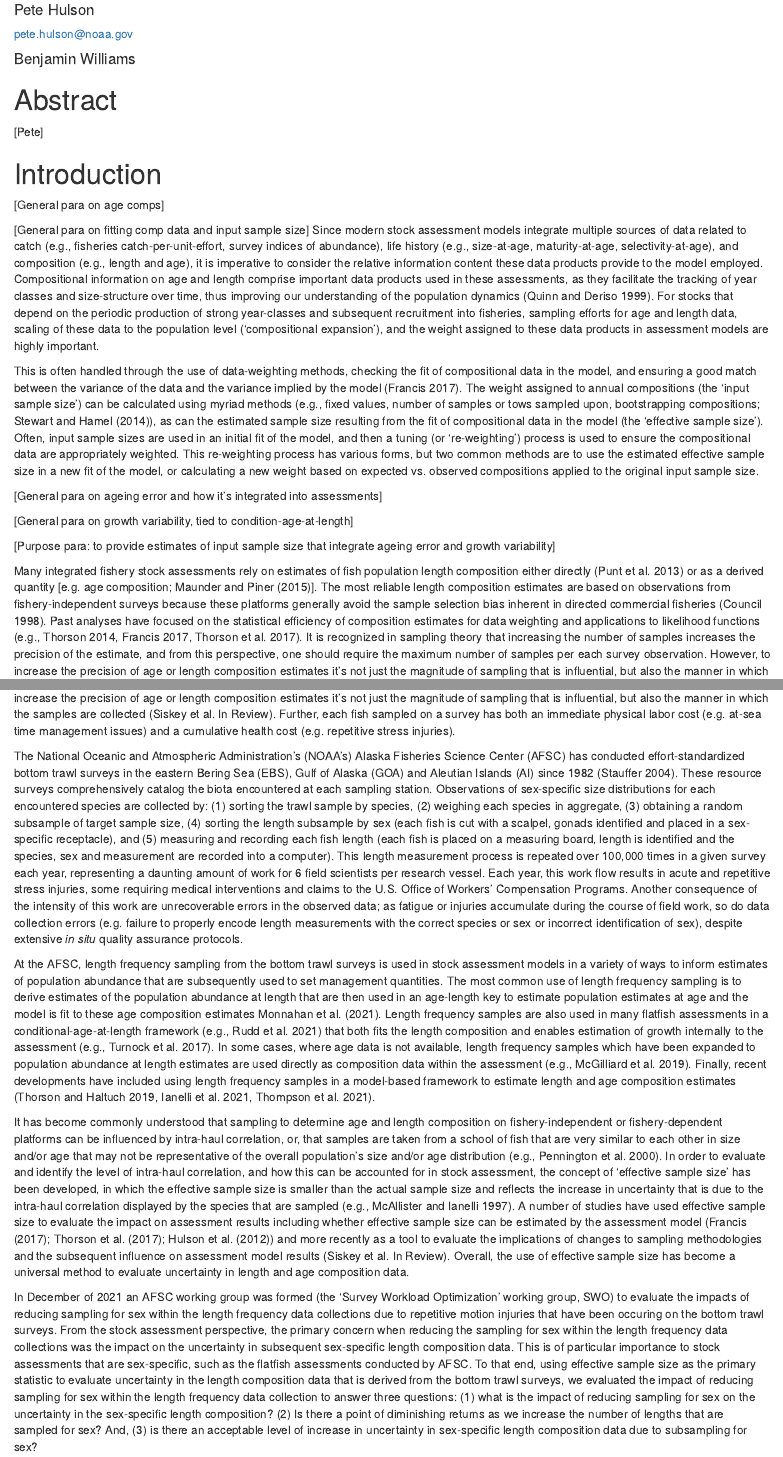
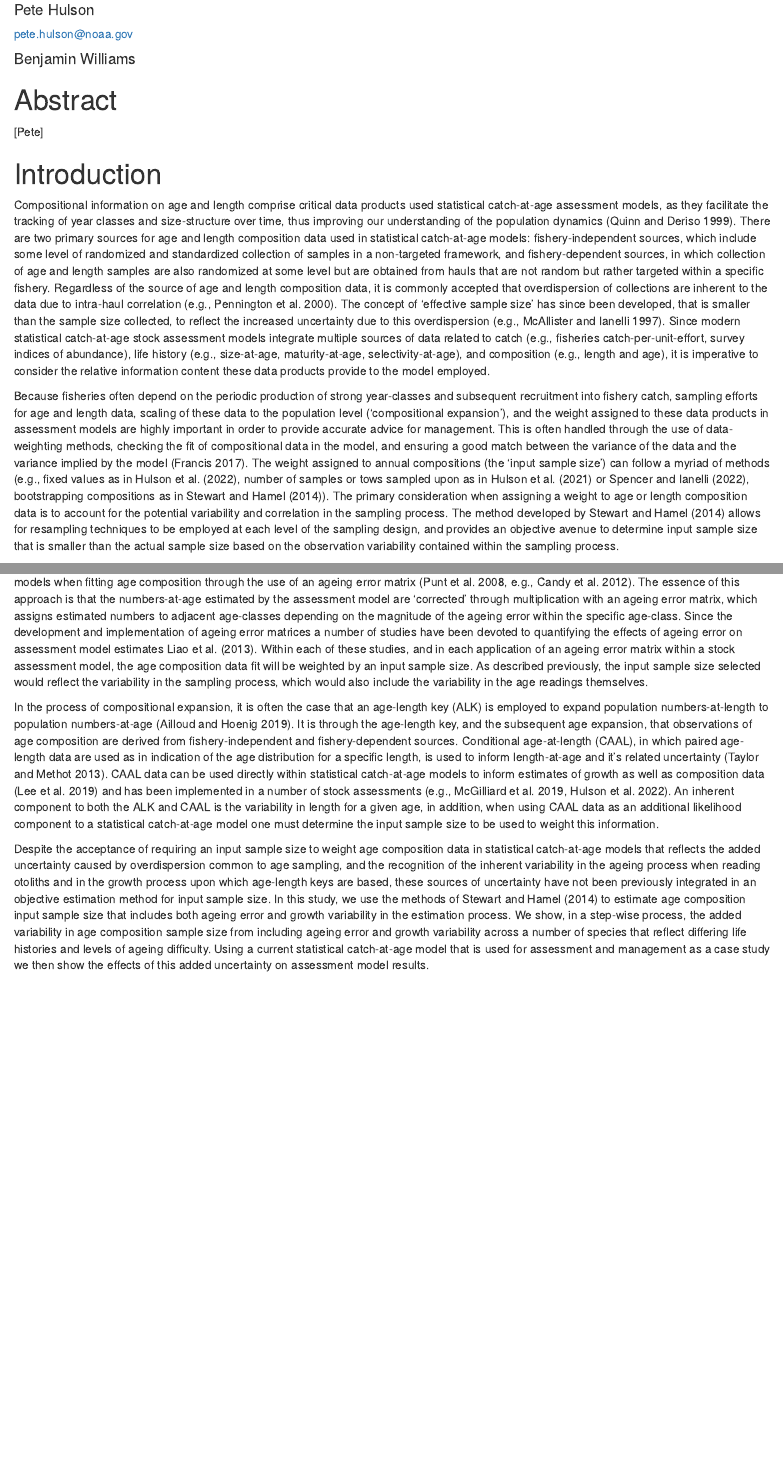
Before and after one commit to pete-hulson/iss_error, an R Markdown document (text/iss_error.rmd): the page in a window 1100 px wide, from 110 px down, and a second part further down, joined at a grey line. Rendered offline with R 4.5, knitr and Pandoc, with nearby package versions; drawn as R Markdown's standard HTML page in place of the format the file asks for.

Commit message:
writing into, adding refs and lit folder

```diff
--- a/text/iss_error.rmd
+++ b/text/iss_error.rmd
@@ -23,7 +23,7 @@ csl: canjfas.csl
 header-includes:
   - \usepackage(amsmath) # for cases in equations
   - \usepackage{booktabs}
-  - \usepackaee{cleveref}
+  - \usepackage{cleveref}
   - \renewcommand{\eqref}{\Cref}
   - \Crefformat{equation}{#2#1#3}
 
@@ -40,14 +40,15 @@ editor_options:
 
 # Introduction
 
-[General para on age comps]
+Compositional information on age and length comprise critical data products used statistical catch-at-age assessment models, as they facilitate the tracking of year classes and size-structure over time, thus improving our understanding of the population dynamics [@QuinnDeriso1999].
+There are two primary sources for age and length composition data used in statistical catch-at-age models: fishery-independent sources, which include some level of randomized and standardized collection of samples in a non-targeted framework, and fishery-dependent sources, in which collection of age and length samples are also randomized at some level but are obtained from hauls that are not random but rather targeted within a specific fishery.
+Regardless of the source of age and length composition data, it is commonly accepted that overdispersion of collections are inherent to the data due to intra-haul correlation [e.g., @Pennington2000].
+The concept of 'effective sample size' has since been developed, that is smaller than the sample size collected, to reflect the increased uncertainty due to this overdispersion [e.g., @Mcallister1997].
+Since modern statistical catch-at-age stock assessment models integrate multiple sources of data related to catch (e.g., fisheries catch-per-unit-effort, survey indices of abundance), life history (e.g., size-at-age, maturity-at-age, selectivity-at-age), and composition (e.g., length and age), it is imperative to consider the relative information content these data products provide to the model employed.
 
-[General para on fitting comp data and input sample size]
-Since modern stock assessment models integrate multiple sources of data related to catch (e.g., fisheries catch-per-unit-effort, survey indices of abundance), life history (e.g., size-at-age, maturity-at-age, selectivity-at-age), and composition (e.g., length and age), it is imperative to consider the relative information content these data products provide to the model employed.
-Compositional information on age and length comprise important data products used in these assessments, as they facilitate the tracking of year classes and size-structure over time, thus improving our understanding of the population dynamics [@QuinnDeriso1999].
-For stocks that depend on the periodic production of strong year-classes and subsequent recruitment into fisheries, sampling efforts for age and length data, scaling of these data to the population level ('compositional expansion'), and the weight assigned to these data products in assessment models are highly important.
+Because fisheries often depend on the periodic production of strong year-classes and subsequent recruitment into fishery catch, sampling efforts for age and length data, scaling of these data to the population level ('compositional expansion'), and the weight assigned to these data products in assessment models are highly important in order to provide accurate advice for management.
+This is often handled through the use of data-weighting methods, checking the fit of compositional data in the model, and ensuring a good match between the variance of the data and the variance implied by the model [@Francis2017].
+The weight assigned to annual compositions (the 'input sample size') can follow a myriad of methods (e.g., fixed values as in @Hulson2022b, number of samples or tows sampled upon as in @Hulson2021 or @Spencer2022, bootstrapping compositions as in @Stewart2014).
+The primary consideration when assigning a weight to age or length composition data is to account for the potential variability and correlation in the sampling process.
+The method developed by @Stewart2014 allows for resampling techniques to be employed at each level of the sampling design, and provides an objective avenue to determine input sample size that is smaller than the actual sample size based on the observation variability contained within the sampling process.
 
-This is often handled through the use of data-weighting methods, checking the fit of compositional data in the model, and ensuring a good match between the variance of the data and the variance implied by the model [@Francis2017].
-The weight assigned to annual compositions (the 'input sample size') can be calculated using myriad methods (e.g., fixed values, number of samples or tows sampled upon, bootstrapping compositions; @Stewart2014), as can the estimated sample size resulting from the fit of compositional data in the model (the 'effective sample size').
-Often, input sample sizes are used in an initial fit of the model, and then a tuning (or 're-weighting') process is used to ensure the compositional data are appropriately weighted.
-This re-weighting process has various forms, but two common methods are to use the estimated effective sample size in a new fit of the model, or calculating a new weight based on expected vs. observed compositions applied to the original input sample size.
@@ -54,43 +58,19 @@ This re-weighting process has various forms, but two common methods are to use t
+Several methods have been developed to account for ageing error in statistical catch-at-age models when fitting age composition through the use of an ageing error matrix [e.g., @Candy2012; @Punt2008].
+The essence of this approach is that the numbers-at-age estimated by the assessment model are 'corrected' through multiplication with an ageing error matrix, which assigns estimated numbers to adjacent age-classes depending on the magnitude of the ageing error within the specific age-class.
+Since the development and implementation of ageing error matrices a number of studies have been devoted to quantifying the effects of ageing error on assessment model estimates [e.g., @Henriquez2016, @Liao2013].
+Within each of these studies, and in each application of an ageing error matrix within a stock assessment model, the age composition data fit will be weighted by an input sample size.
+As described previously, the input sample size selected would reflect the variability in the sampling process, which would also include the variability in the age readings themselves.
 
+In the process of compositional expansion, it is often the case that an age-length key (ALK) is employed to expand population numbers-at-length to population numbers-at-age [@Ailloud2019].
+It is through the age-length key, and the subsequent age expansion, that observations of age composition are derived from fishery-independent and fishery-dependent sources.
+Conditional age-at-length (CAAL), in which paired age-length data are used as in indication of the age distribution for a specific length, is used to inform length-at-age and it's related uncertainty [@Taylor2013].
+CAAL data can be used directly within statistical catch-at-age models to inform estimates of growth as well as composition data [@Lee2019] and has been implemented in a number of stock assessments [e.g., @Mcgilliard2019; @Hulson2022b].
+An inherent component to both the ALK and CAAL is the variability in length for a given age, in addition, when using CAAL data as an additional likelihood component to a statistical catch-at-age model one must determine the input sample size to be used to weight this information.
 
-
-[General para on ageing error and how it's integrated into assessments]
-
-[General para on growth variability, tied to condition-age-at-length]
-
-[Purpose para: to provide estimates of input sample size that integrate ageing error and growth variability]
-
-
-
-
-
-
-
-Many integrated fishery stock assessments rely on estimates of fish population length composition either directly [@Punt2013] or as a derived quantity [e.g. age composition; @Maunder2015]. The most reliable length composition estimates are based on observations from fishery-independent surveys because these platforms generally avoid the sample selection bias inherent in directed commercial fisheries [@NRC1998]. Past analyses have focused on the statistical efficiency of composition estimates for data weighting and applications to likelihood functions [e.g., @Thorson2014; @Thorson2017; @Francis2017].
-It is recognized in sampling theory that increasing the number of samples increases the precision of the estimate, and from this perspective, one should require the maximum number of samples per each survey observation.
-However, to increase the precision of age or length composition estimates it's not just the magnitude of sampling that is influential, but also the manner in which the samples are collected [@Siskey2022].
-Further, each fish sampled on a survey has both an immediate physical labor cost (e.g. at-sea time management issues) and a cumulative health cost (e.g. repetitive stress injuries).
-
-The National Oceanic and Atmospheric Administration's (NOAA's) Alaska Fisheries Science Center (AFSC) has conducted effort-standardized bottom trawl surveys in the eastern Bering Sea (EBS), Gulf of Alaska (GOA) and Aleutian Islands (AI) since 1982 [@Stauffer2004].
-These resource surveys comprehensively catalog the biota encountered at each sampling station.
-Observations of sex-specific size distributions for each encountered species are collected by: (1) sorting the trawl sample by species, (2) weighing each species in aggregate, (3) obtaining a random subsample of target sample size, (4) sorting the length subsample by sex (each fish is cut with a scalpel, gonads identified and placed in a sex-specific receptacle), and (5) measuring and recording each fish length (each fish is placed on a measuring board, length is identified and the species, sex and measurement are recorded into a computer).
-This length measurement process is repeated over 100,000 times in a given survey each year, representing a daunting amount of work for 6 field scientists per research vessel.
-Each year, this work flow results in acute and repetitive stress injuries, some requiring medical interventions and claims to the U.S.
-Office of Workers' Compensation Programs.
-Another consequence of the intensity of this work are unrecoverable errors in the observed data; as fatigue or injuries accumulate during the course of field work, so do data collection errors (e.g. failure to properly encode length measurements with the correct species or sex or incorrect identification of sex), despite extensive *in situ* quality assurance protocols.
-
-At the AFSC, length frequency sampling from the bottom trawl surveys is used in stock assessment models in a variety of ways to inform estimates of population abundance that are subsequently used to set management quantities.
-The most common use of length frequency sampling is to derive estimates of the population abundance at length that are then used in an age-length key to estimate population estimates at age and the model is fit to these age composition estimates [e.g., @Spencer2020, @Monnahan2021]. Length frequency samples are also used in many flatfish assessments in a conditional-age-at-length framework [e.g., @Rudd2021] that both fits the length composition and enables estimation of growth internally to the assessment [e.g., @Turnock2017]. In some cases, where age data is not available, length frequency samples which have been expanded to population abundance at length estimates are used directly as composition data within the assessment [e.g., @Mcgilliard2019]. Finally, recent developments have included using length frequency samples in a model-based framework to estimate length and age composition estimates [@Thorson2019; @Ianelli2021; @Thompson2021].
-
-It has become commonly understood that sampling to determine age and length composition on fishery-independent or fishery-dependent platforms can be influenced by intra-haul correlation, or, that samples are taken from a school of fish that are very similar to each other in size and/or age that may not be representative of the overall population's size and/or age distribution [e.g., @Pennington2000]. In order to evaluate and identify the level of intra-haul correlation, and how this can be accounted for in stock assessment, the concept of 'effective sample size' has been developed, in which the effective sample size is smaller than the actual sample size and reflects the increase in uncertainty that is due to the intra-haul correlation displayed by the species that are sampled [e.g., @Mcallister1997]. A number of studies have used effective sample size to evaluate the impact on assessment results including whether effective sample size can be estimated by the assessment model (@Francis2017; @Thorson2017; @Hulson2012) and more recently as a tool to evaluate the implications of changes to sampling methodologies and the subsequent influence on assessment model results [@Siskey2022].
-Overall, the use of effective sample size has become a universal method to evaluate uncertainty in length and age composition data.
-
-In December of 2021 an AFSC working group was formed (the 'Survey Workload Optimization' working group, SWO) to evaluate the impacts of reducing sampling for sex within the length frequency data collections due to repetitive motion injuries that have been occuring on the bottom trawl surveys.
-From the stock assessment perspective, the primary concern when reducing the sampling for sex within the length frequency data collections was the impact on the uncertainty in subsequent sex-specific length composition data.
-This is of particular importance to stock assessments that are sex-specific, such as the flatfish assessments conducted by AFSC.
-To that end, using effective sample size as the primary statistic to evaluate uncertainty in the length composition data that is derived from the bottom trawl surveys, we evaluated the impact of reducing sampling for sex within the length frequency data collection to answer three questions: (1) what is the impact of reducing sampling for sex on the uncertainty in the sex-specific length composition?
-(2) Is there a point of diminishing returns as we increase the number of lengths that are sampled for sex?
-And, (3) is there an acceptable level of increase in uncertainty in sex-specific length composition data due to subsampling for sex?
+Despite the acceptance of requiring an input sample size to weight age composition data in statistical catch-at-age models that reflects the added uncertainty caused by overdispersion common to age sampling, and the recognition of the inherent variability in the ageing process when reading otoliths and in the growth process upon which age-length keys are based, these sources of uncertainty have not been previously integrated in an objective estimation method for input sample size.
+In this study, we use the methods of @Stewart2014 to estimate age composition input sample size that includes both ageing error and growth variability in the estimation process.
+We show, in a step-wise process, the added variability in age composition sample size from including ageing error and growth variability across a number of species that reflect differing life histories and levels of ageing difficulty.
+Using a current statistical catch-at-age model that is used for assessment and management as a case study we then show the effects of this added uncertainty on assessment model results.
 
 # Methods
 
--- a/text/refs.bib
+++ b/text/refs.bib
@@ -23,6 +23,24 @@
   chapter       = {Section 4},
   year          = {2021}
 }
+@article{Candy2012,
+  title         = {Estimating an ageing error matrix for Patagonian toothfish (Dissostichus eleginoides) otoliths using between-reader integer errors, readability scores, and continuation ratio models},
+  author        = {Candy, Steven G and Nowara, Gabrielle B and Welsford, Dc and McKinlay, John P},
+  journal       = {Fisheries Research},
+  volume        = {115},
+  number        = {},
+  pages         = {14--23},
+  year          = {2012}
+}
+@article{Francis2011,
+  title         = {Data weighting in statistical fisheries stock assessment models},
+  author        = {Francis, R I C C},
+  journal       = {Canadian Journal of Fisheries and Aquatic Sciences},
+  volume        = {68},
+  number        = {},
+  pages         = {1124--1138},
+  year          = {2011}
+}
 @article{Francis2017,
   title         = {Revisting data weighting in fisheries stock assessment models},
   author        = {Francis, R I C C},
@@ -41,3 +59,5 @@
   pages         = {116--120},
   year          = {2007}
 }
+@article{Henriquez2016,
+  title         = {Interactions between ageing error and selectivity in statistical catch-at-age models: simulations and implications for assessment of the Chilean Patagonian toothfish fishery},
@@ -43,0 +67 @@
+  number        = {4},
@@ -44,2 +71,3 @@
 @article{Hulson2012,
   title         = {Determining effective sample size in integrated age-structured assessment models},
+  author        = {Hulson, Peter-John F and Hanselman, Dana H and Quinn II, Terry J},
@@ -82,7 +109,11 @@
 }
 @article{Lauth2019,
   title         = {{Results of the 2017 eastern and northern Bering Sea continental shelf bottom trawl survey of groundfish and invertebrate fauna}},
-  author        = {Lauth, R R and Dawson E J and Conner J},
+  author        = {Lauth, R R and Dawson, E J and Conner, J},
   journal       = {U.S. Department of Commerce. NOAA Technical Memorandum NMFS-AFSC-396},
   pages         = {260 p.},
   year          = {2019},
+}
+@article{Lee2019,
+  title         = {On the use of conditional age at length data as a likelihood component in integrated population dynamics models},
+  author        = {Lee, Huihua and Piner, Kevin R and Taylor, Ian G and Kitakado, Toshihide},
@@ -88,0 +123,4 @@
+  year          = {2019},
+}
+@article{Liao2013,
+  title         = {Quantifying the Effects of Aging Bias in Atlantic Striped Bass Stock Assessment},
@@ -89,3 +130,6 @@
+  number        = {1},
+  pages         = {193--207},
+  year          = {2013}
 }
 @article{Maunder2015,
   title         = {Contemporary fisheries stock assessment: many issues still remain},
@@ -138,3 +182,5 @@
   chapter       = {Section 1},
   year          = {2021}
 }
+@article{Morison2005,
+  title         = {Quality issues in the use of otoliths for fish age estimation},
@@ -140,0 +190 @@
+  number        = {},
@@ -140,0 +195 @@
+  title         = {Influence of sample size and number of age classes on characterization of ageing error in paired-age comparisons},
@@ -141,3 +199,7 @@
+  number        = {},
+  pages         = {106255},
+  year          = {2022}
+}
 @incollection{NPFMC2020bsai,
   title         = {{Fishery Management Plan for Groundfish of the Bering Sea and Aleutian Islands Management Area}},
   author        = {North Pacific Fishery Management Council},
@@ -171,3 +233,6 @@
   number        = {1},
   pages         = {74--80},
   year          = {2000}
+}
+@article{Punt2008,
+  title         = {Quantifying age-reading error for use in fisheries stock assessments, with application to species in Australia's southern and eastern scalefish and shark fishery},
@@ -174,3 +242,6 @@
+  number        = {9},
+  pages         = {1991--2005},
+  year          = {2008}
 }
 @article{Punt2013,
   title         = {Review of integrated size-structured models for stock assessment of hard-to-age crustacean and mollusc species},
@@ -264,6 +335,15 @@ Nation’s Fishery Resources}},
   chapter       = {Section 13},
   year          = {2021}
 }
+@article{Taylor2013,
+  title         = {Hiding or dead? A computationally efficient model of selective fisheries mortality},
+  author        = {Taylor, Ian G and Methot, Richard D},
+  journal       = {Fisheries Research},
+  volume        = {142},
+  number        = {},
+  pages         = {75--85},
+  year          = {2013}
+}
 @incollection{Thompson2021,
   title         = {{Assessment of the Pacific cod stock in the eastern Bering Sea}},
   author        = {Thompson, Grant G and Barbeaux, Steven and Connor, Jason and Fissel, Ben and Hurst, Tom and Laurel, Ben and O'Leary, Cecilia A and Rogers, Lauren and Shotwell, S Kalei and Siddon, Elizabeth and Spies, Ingrid and Thorson, James T and Tyrell, Abigail},
```
Also changed, not shown: lit/lee_2019.pdf (added), lit/punt_2008.pdf (added), text/iss_error.rmd (3 more changed lines), text/refs.bib (26 more changed lines), 1 other file.
